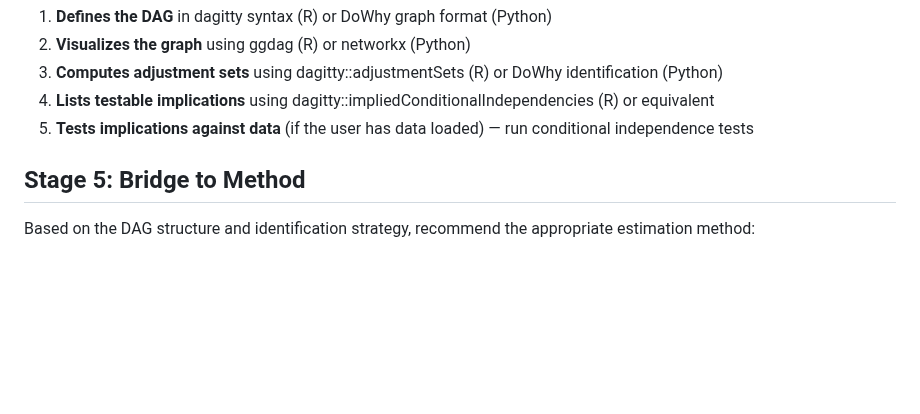
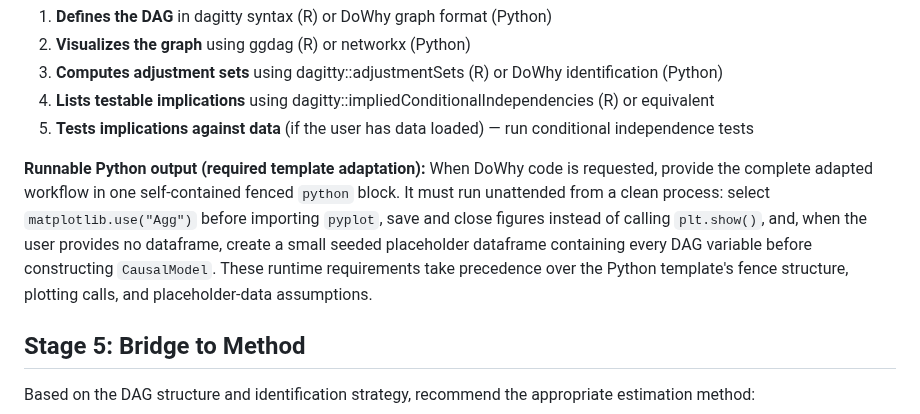
Before and after one commit to RobsonTigre/everyday-causal-skills, a Markdown page: skills/causal-dag/SKILL.md, the part around the change. Drawn GitHub-style; blank space fills up the shorter version.

Commit message:
fix(dag): make DoWhy output reliably runnable

```diff
--- a/skills/causal-dag/SKILL.md
+++ b/skills/causal-dag/SKILL.md
@@ -130,6 +130,8 @@ Generate code that:
 3. **Computes adjustment sets** using dagitty::adjustmentSets (R) or DoWhy identification (Python)
 4. **Lists testable implications** using dagitty::impliedConditionalIndependencies (R) or equivalent
 5. **Tests implications against data** (if the user has data loaded) — run conditional independence tests
+
+**Runnable Python output (required template adaptation):** When DoWhy code is requested, provide the complete adapted workflow in one self-contained fenced `python` block. It must run unattended from a clean process: select `matplotlib.use("Agg")` before importing `pyplot`, save and close figures instead of calling `plt.show()`, and, when the user provides no dataframe, create a small seeded placeholder dataframe containing every DAG variable before constructing `CausalModel`. These runtime requirements take precedence over the Python template's fence structure, plotting calls, and placeholder-data assumptions.
 
 ## Stage 5: Bridge to Method
 
```
